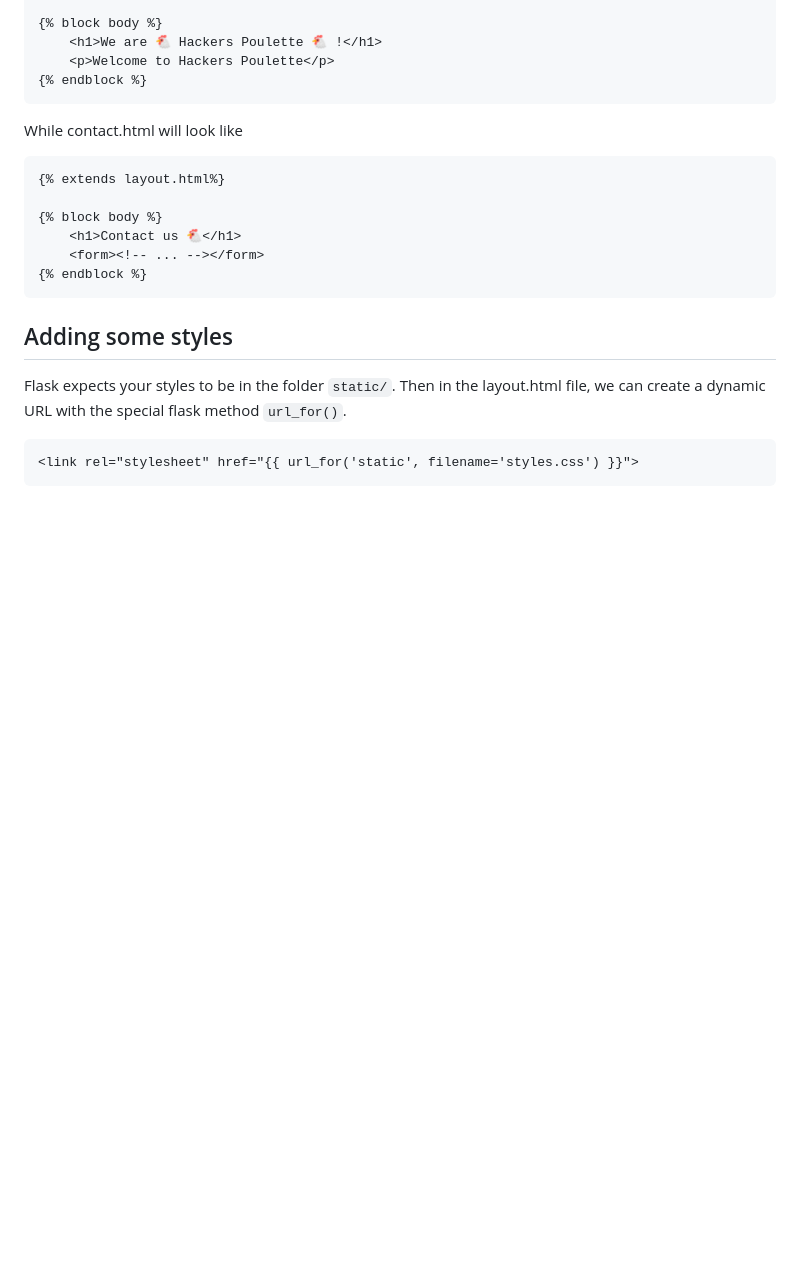
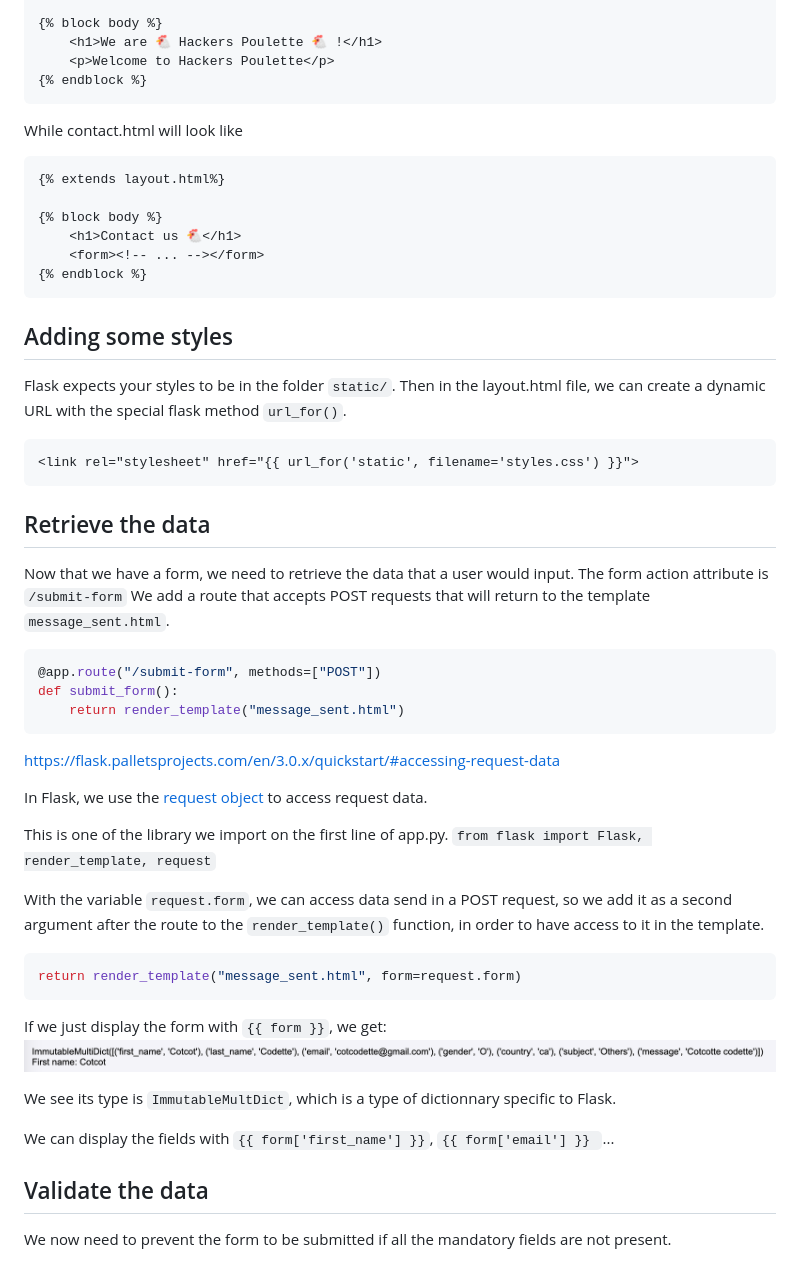
Before and after one commit to ldaril/contact-hackers-poulette, a Markdown page: README.md, the part around the change. Rendered like a GitHub page; pictures changed too: assets/form_request.png (added); blank space fills up the shorter version.

Commit message:
Retrieve data from form

````diff
--- a/README.md
+++ b/README.md
@@ -189,3 +189,38 @@ Then in the layout.html file, we can create a dynamic URL with the special flask
 ```html
 <link rel="stylesheet" href="{{ url_for('static', filename='styles.css') }}">
 ```
+
+## Retrieve the data
+
+Now that we have a form, we need to retrieve the data that a user would input.
+The form action attribute is `/submit-form`
+We add a route that accepts POST requests that will return to the template `message_sent.html`.
+
+```python
+@app.route("/submit-form", methods=["POST"])
+def submit_form():
+    return render_template("message_sent.html")
+```
+
+https://flask.palletsprojects.com/en/3.0.x/quickstart/#accessing-request-data
+
+In Flask, we use the [request object](https://flask.palletsprojects.com/en/3.0.x/quickstart/#the-request-object) to access request data.
+
+This is one of the library we import on the first line of app.py.
+`from flask import Flask, render_template, request`
+
+With the variable `request.form`, we can access data send in a POST request, so we add it as a second argument after the route to the  `render_template()` function, in order to have access to it in the template.
+```python
+return render_template("message_sent.html", form=request.form)
+```
+
+If we just display the form with `{{ form }}`, we get:
+![form.request object](./assets/form_request.png)
+
+We see its type is `ImmutableMultDict`, which is a type of dictionnary specific to Flask.
+
+We can display the fields with `{{ form['first_name'] }}`, `{{ form['email'] }} `...
+
+## Validate the data
+
+We now need to prevent the form to be submitted if all the mandatory fields are not present.
````
Also changed, not shown: 2 other files.
